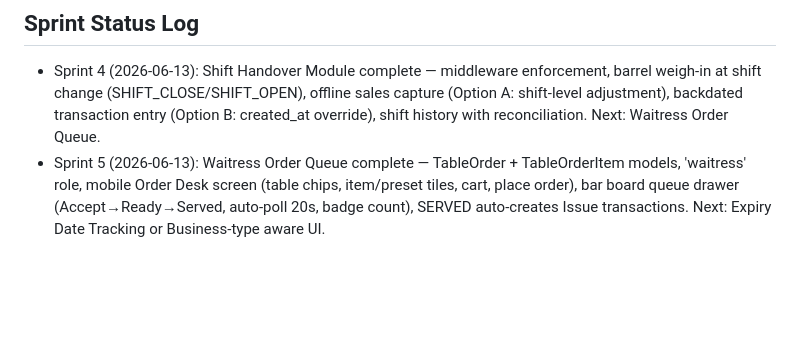
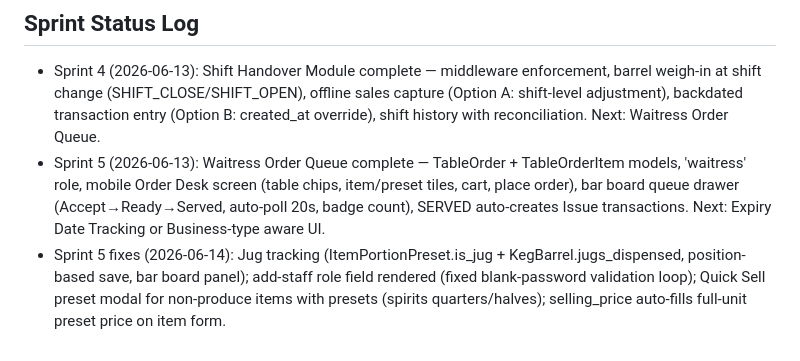
Before and after one commit to mwendwaroy-Angoo/inventory-app, a Markdown page: CLAUDE.md, the part around the change. Rendered like a GitHub page; blank space fills up the shorter version.

Commit message:
Sprint 5: update CLAUDE.md status log

```diff
--- a/CLAUDE.md
+++ b/CLAUDE.md
@@ -396,3 +396,4 @@ run python manage.py check and makemigrations --check, commit as 'Sprint N: summ
 ## Sprint Status Log
 - Sprint 4 (2026-06-13): Shift Handover Module complete — middleware enforcement, barrel weigh-in at shift change (SHIFT_CLOSE/SHIFT_OPEN), offline sales capture (Option A: shift-level adjustment), backdated transaction entry (Option B: created_at override), shift history with reconciliation. Next: Waitress Order Queue.
 - Sprint 5 (2026-06-13): Waitress Order Queue complete — TableOrder + TableOrderItem models, 'waitress' role, mobile Order Desk screen (table chips, item/preset tiles, cart, place order), bar board queue drawer (Accept→Ready→Served, auto-poll 20s, badge count), SERVED auto-creates Issue transactions. Next: Expiry Date Tracking or Business-type aware UI.
+- Sprint 5 fixes (2026-06-14): Jug tracking (ItemPortionPreset.is_jug + KegBarrel.jugs_dispensed, position-based save, bar board panel); add-staff role field rendered (fixed blank-password validation loop); Quick Sell preset modal for non-produce items with presets (spirits quarters/halves); selling_price auto-fills full-unit preset price on item form.
```
